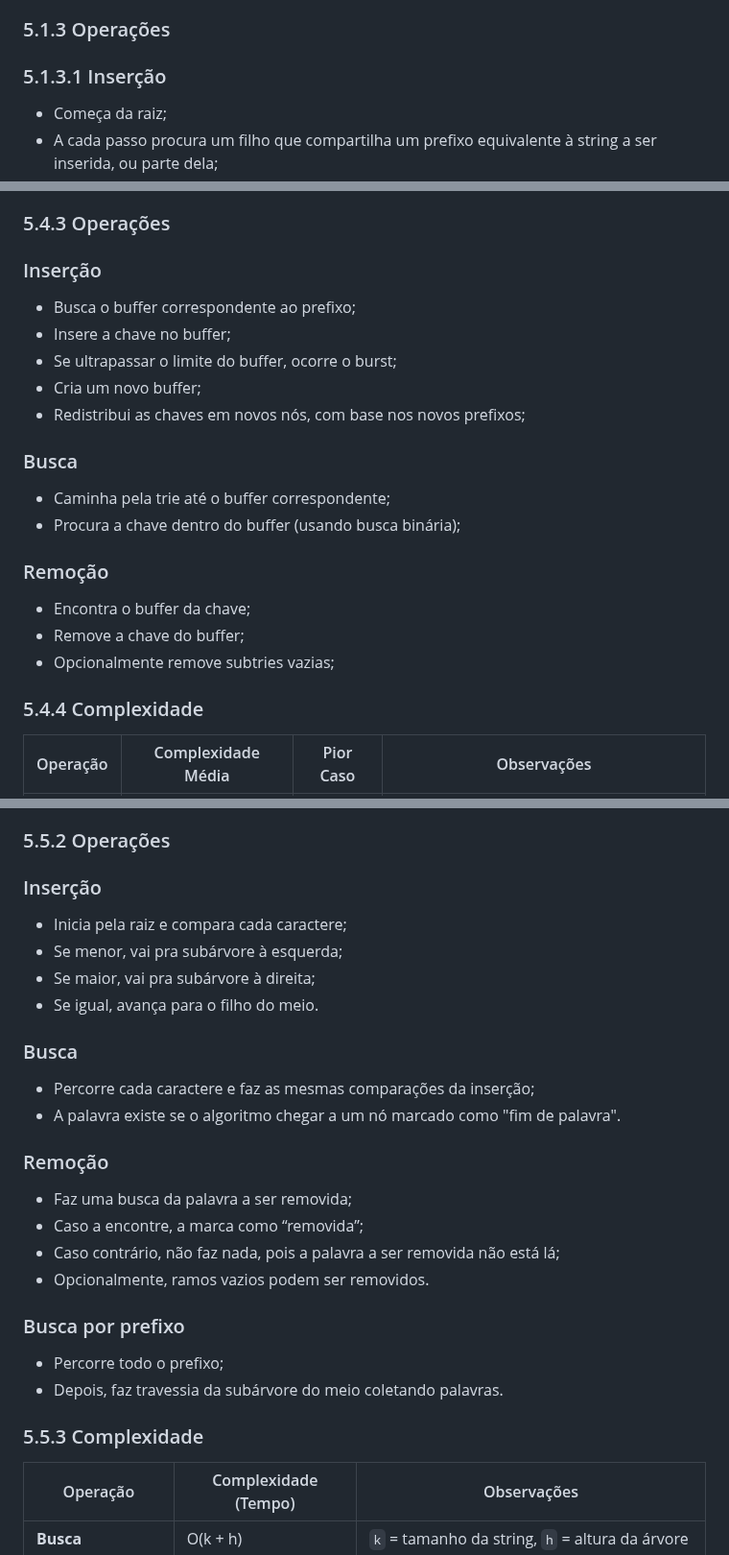
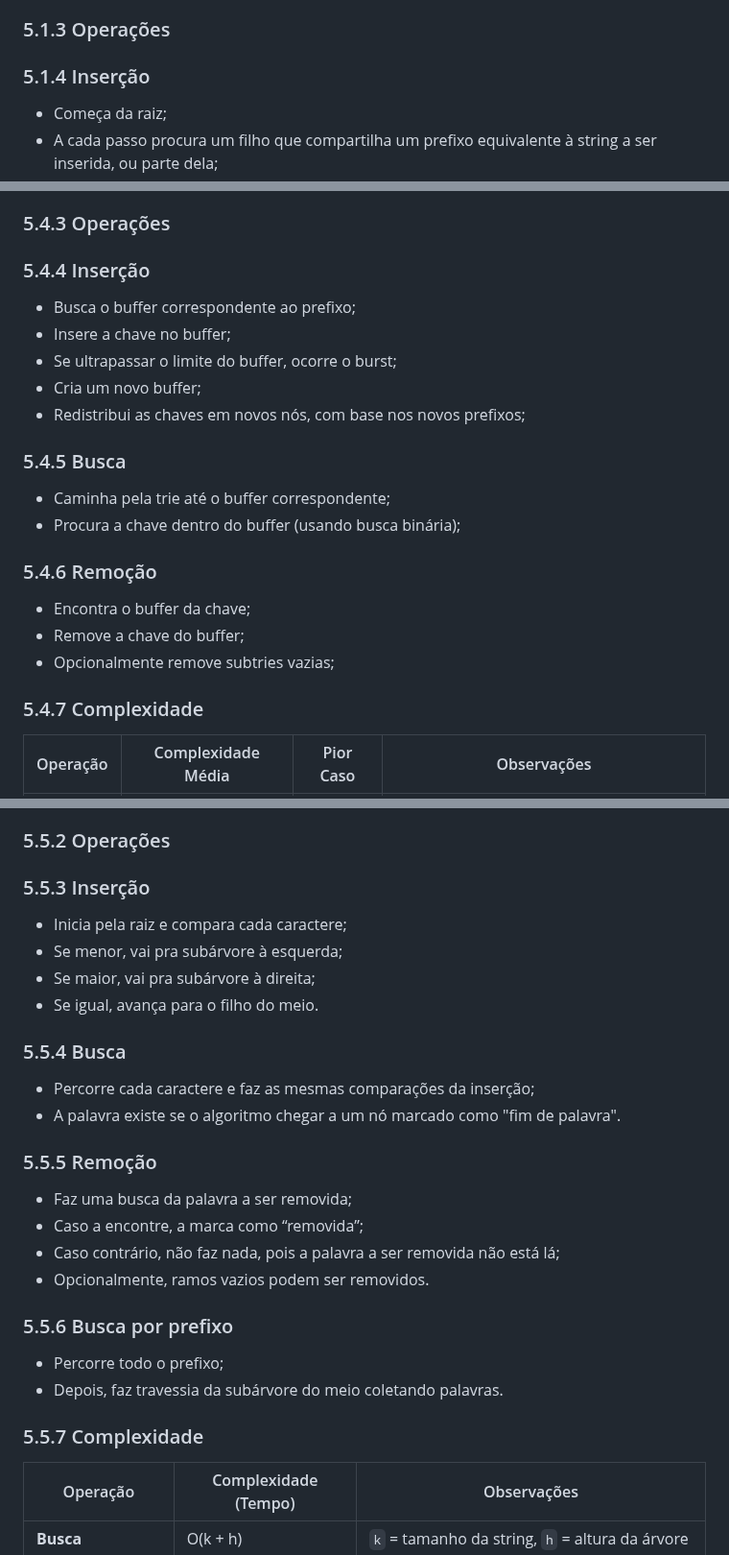
Before and after one commit to lucasfariasbl/trie-material, a Markdown page: README.md, 3 parts joined by grey strips. Shown at 96% size. Drawn GitHub-style.

```diff
--- a/README.md
+++ b/README.md
@@ -381,7 +391,7 @@ Isso reduz:
 
 ### 5.1.3 Operações
 
-### 5.1.3.1 Inserção
+### 5.1.4 Inserção
 
 - Começa da raiz;
 - A cada passo procura um filho que compartilha um prefixo equivalente à string a ser inserida, ou parte dela;
@@ -565,23 +575,23 @@ Uma Ctrie é estruturada como uma árvore de prefixos, de modo que:
 
 ### 5.4.3 Operações
 
-### Inserção
+### 5.4.4 Inserção
 - Busca o buffer correspondente ao prefixo;
 - Insere a chave no buffer;
 - Se ultrapassar o limite do buffer, ocorre o burst;
 - Cria um novo buffer;
 - Redistribui as chaves em novos nós, com base nos novos prefixos;
 
-### Busca
+### 5.4.5 Busca
 - Caminha pela trie até o buffer correspondente;
 - Procura a chave dentro do buffer (usando busca binária);
 
-### Remoção
+### 5.4.6 Remoção
 - Encontra o buffer da chave;
 - Remove a chave do buffer;
 - Opcionalmente remove subtries vazias;
 
-### 5.4.4 Complexidade
+### 5.4.7 Complexidade
 
 | Operação     | Complexidade Média | Pior Caso  | Observações                                        |
 |--------------|--------------------|------------|----------------------------------------------------|
@@ -603,27 +613,27 @@ Uma Ctrie é estruturada como uma árvore de prefixos, de modo que:
 
 ### 5.5.2 Operações
 
-### Inserção
+### 5.5.3 Inserção
 - Inicia pela raiz e compara cada caractere;
 - Se menor, vai pra subárvore à esquerda;
 - Se maior, vai pra subárvore à direita;
 - Se igual, avança para o filho do meio.
 
-### Busca
+### 5.5.4 Busca
 - Percorre cada caractere e faz as mesmas comparações da inserção;
 - A palavra existe se o algoritmo chegar a um nó marcado como "fim de palavra".
 
-### Remoção
+### 5.5.5 Remoção
 - Faz uma busca da palavra a ser removida;
 - Caso a encontre, a marca como “removida”;
 - Caso contrário, não faz nada, pois a palavra a ser removida não está lá;
 - Opcionalmente, ramos vazios podem ser removidos.
 
-### Busca por prefixo
+### 5.5.6 Busca por prefixo
 - Percorre todo o prefixo;
 - Depois, faz travessia da subárvore do meio coletando palavras.
 
-### 5.5.3 Complexidade
+### 5.5.7 Complexidade
 
 | Operação           | Complexidade (Tempo) | Observações                                           |
 |--------------------|----------------------|--------------------------------------------------------|
```
Also changed, not shown: other parts of README.md (+24 -14 lines).
